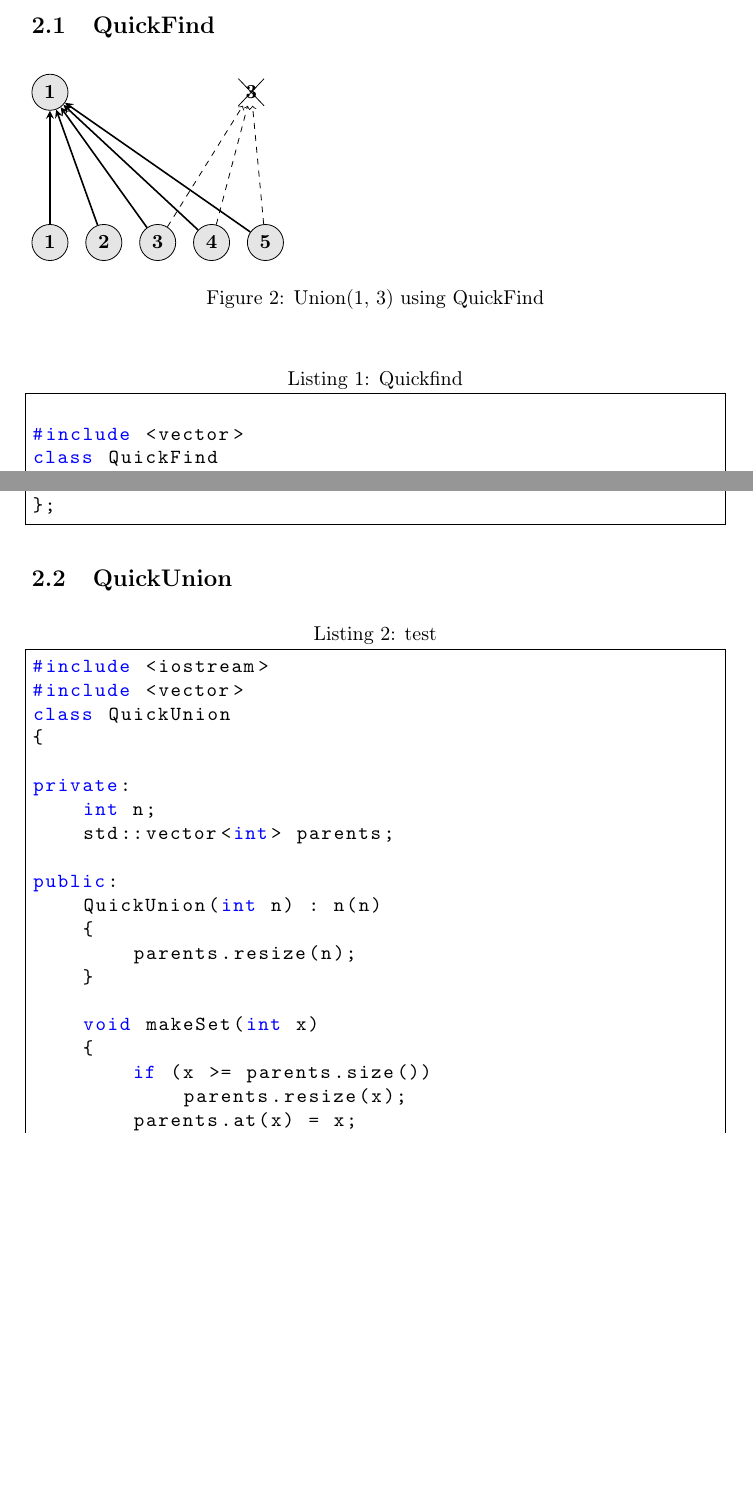
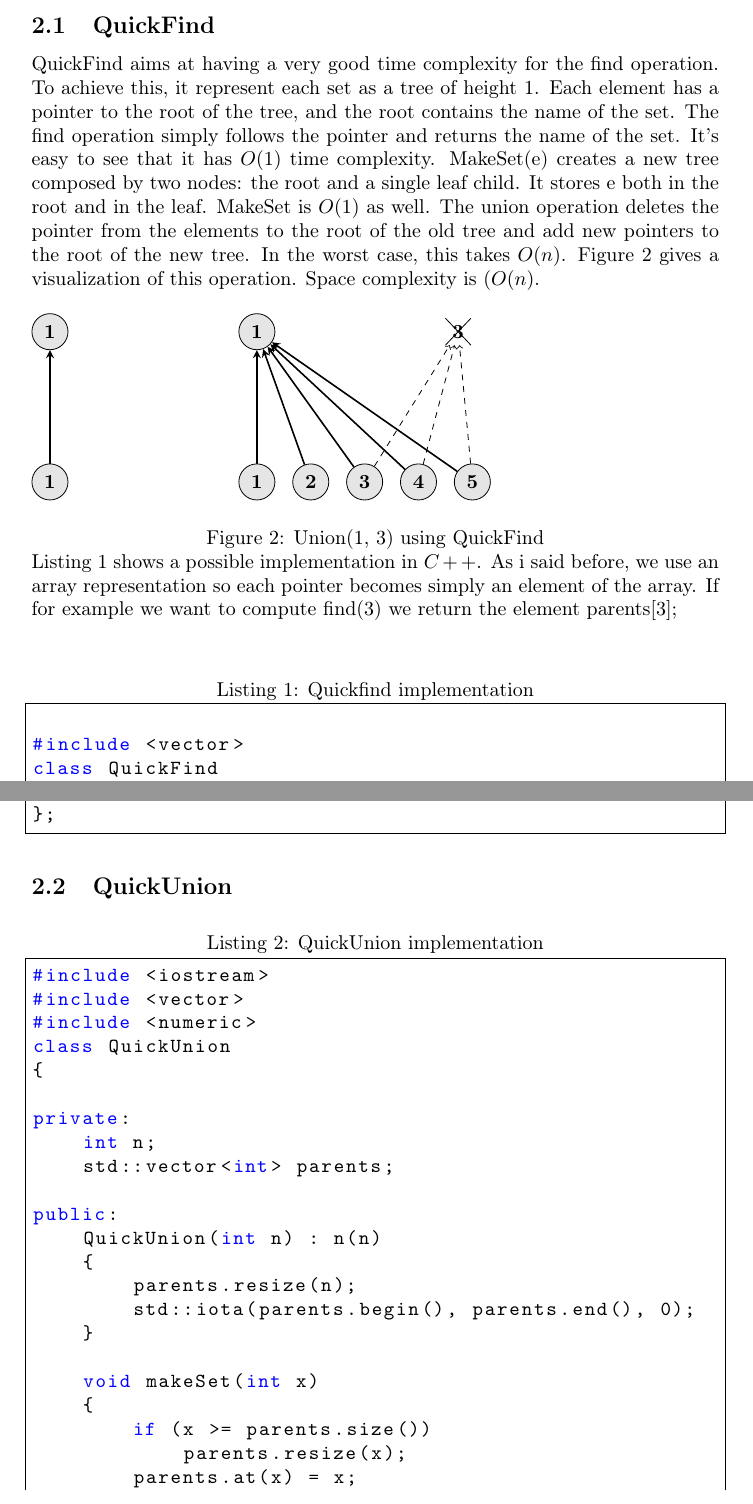
Before and after one commit to piazzesiNiccolo/UnionFind-report, a LaTeX paper (report.tex, which reads code/quickUnion.cpp): two parts of pages 3 and 4 of 5, joined at a grey line, cut so that both start at the same text, the shorter picture padded with empty space. Compiled offline with pdfLaTeX.

Commit message:
TODO: complete quickfind

```diff
--- a/code/quickUnion.cpp
+++ b/code/quickUnion.cpp
@@ -11,6 +12,7 @@ public:
     QuickUnion(int n) : n(n)
     {
         parents.resize(n);
+        std::iota(parents.begin(), parents.end(), 0);
     }
 
     void makeSet(int x)
--- a/report.tex
+++ b/report.tex
@@ -98,15 +98,23 @@ of union operations, because they cannot be more than $n-1$.
 \end{figure}
 
 \section{Naive Implementations}
-The general idea for implementing UnionFind is to consider the collection as a forest of trees, with each tree represeting a single set.
+The general idea for implementing UnionFind is to consider the collection as a forest of trees, with each tree representing a single set.
 In the following code we will only consider integers as elements and use an array representation of the forest.
 Given an array \emph{parents} the element \emph{parents[i]} contains the direct parent of element \emph{i} in the tree hierarchy. For the root
 r of a tree we will have parents[r] $=$ r. Before analyzing a more efficient implementation, we will see two simpler versions.
 \newpage
 \subsection{QuickFind}
+QuickFind aims at having a very good time complexity for the find operation. To achieve this, it represent each set as a tree of height 1. Each element
+has a pointer to the root of the tree,  and the root contains the name of the set. The find operation simply follows the pointer and returns the name of the
+set. It's easy to see that it has $O(1)$ time complexity. MakeSet(e) creates a new tree composed by two nodes: the root and a single leaf child. It stores e both in the root and
+in the leaf. MakeSet is $O(1)$ as well. The union operation deletes the pointer from the elements to the root of the old tree
+and add new pointers to the root of the new tree. In the worst case, this takes $O(n)$. Figure \ref{fig:quickFind} gives a visualization of this operation. Space complexity is $(O(n)$.
+
 \begin{figure}[h!]
 \begin{tikzpicture}
-    \node[circle,fill=black!10, draw=, minimum size=3mm] (qf1) at (0,0) {\textbf{1}};
+
+    \node[circle,fill=black!10, draw=, minimum size=3mm] (qf8) at (0,0) {\textbf{1}};
+    \node[circle,fill=black!10, draw=, minimum size=3mm] (qf1)[right= 3cm of qf8] {\textbf{1}};
     \node[circle,cross out, draw, minimum size=3mm] (qf2)[right= 3cm of qf1] {\textbf{3}};
     \node[circle,fill=black!10, draw, minimum size=3mm] (qf3)[below= 2cm of qf1] {\textbf{1}};
     \node[circle,fill=black!10, draw, minimum size=3mm] (qf4)[right= 0.3cm of qf3] {\textbf{2}};
@@ -114,25 +122,30 @@ r of a tree we will have parents[r] $=$ r. Before analyzing a more efficient imp
     \node[circle,fill=black!10, draw, minimum size=3mm] (qf6)[right= 0.3cm of qf5] {\textbf{4}};
     \node[circle,fill=black!10, draw, minimum size=3mm] (qf7)[right= 0.3cm of qf6] {\textbf{5}};
 
+    \node[circle,fill=black!10, draw=, minimum size=3mm] (qf9) [below = 2cm of qf8] {\textbf{1}};
     \draw [arrow] (qf3) -- (qf1);
     \draw [arrow] (qf4) --(qf1);
     \draw [arrow] (qf5) --(qf1);
     \draw [arrow] (qf6) --(qf1);
     \draw [arrow] (qf7) --(qf1);
+    \draw [arrow] (qf9) --(qf8);
     \draw [dashedarrow] (qf5) -- (qf2);
     \draw [dashedarrow] (qf6) -- (qf2);
     \draw [dashedarrow] (qf7) -- (qf2);
 \end{tikzpicture}
 \caption{Union(1, 3) using QuickFind}
+Listing \ref{lab:qf} shows a possible implementation in $C++$. As i said before,
+we use an array representation so each pointer becomes simply an element of the array.
+If for example we want to compute find(3) we return the element parents$[3]$;
 \label{fig:quickFind}
 \end{figure}
 \begin{center}
-    \lstinputlisting[language=C++,caption=Quickfind,label=lab:qf]{code/quickFind.cpp}
+    \lstinputlisting[language=C++,caption=Quickfind implementation,label=lab:qf]{code/quickFind.cpp}
 \end{center}
 
 \subsection{QuickUnion}
 \begin{center}
-    \lstinputlisting[language=C++,caption=test,label=test]{code/quickUnion.cpp}
+    \lstinputlisting[language=C++,caption=QuickUnion implementation,label=lab:qu]{code/quickUnion.cpp}
 \end{center}
 \section{Balancing Heuristics}
 \section{Time complexity and proof}
```
Also changed, not shown: code/quickUnion.cpp (1 more changed lines).
